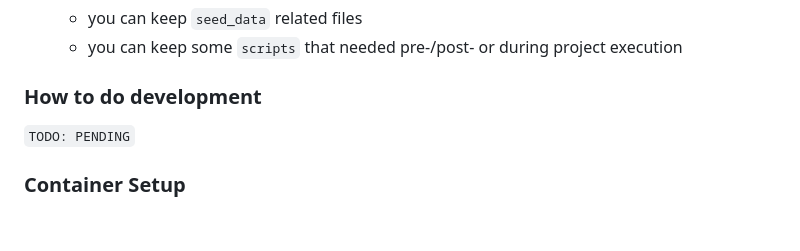
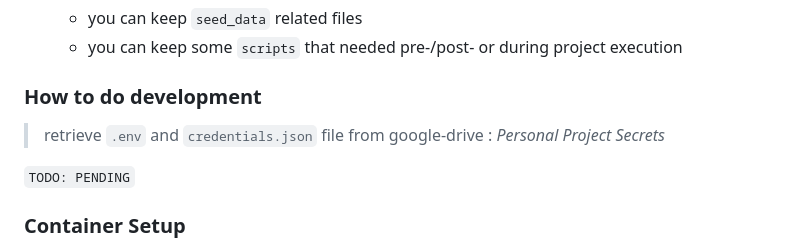
Before and after one commit to masterPiece93/google-web-flow, a Markdown page: Flask-VanillaJs/server/README.md, the part around the change. Drawn GitHub-style; blank space fills up the shorter version.

```diff
--- a/Flask-VanillaJs/server/README.md
+++ b/Flask-VanillaJs/server/README.md
@@ -131,6 +131,8 @@ make install
 
 ### How to do development
 
+> retrieve `.env` and `credentials.json` file from google-drive : _Personal Project Secrets_
+
 `TODO: PENDING`
 
 ### Container Setup
```
Also changed, not shown: Flask-VanillaJs2/README.md (+2 -0 lines).
